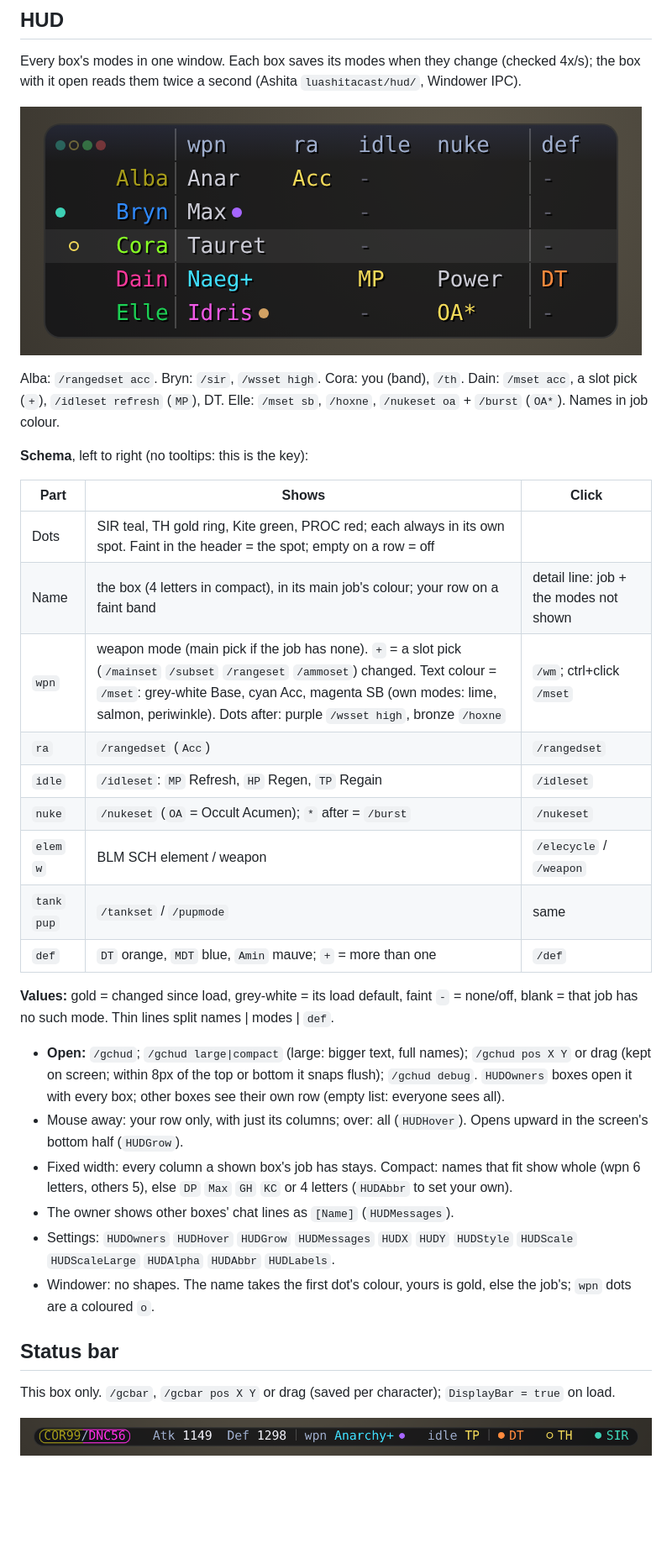
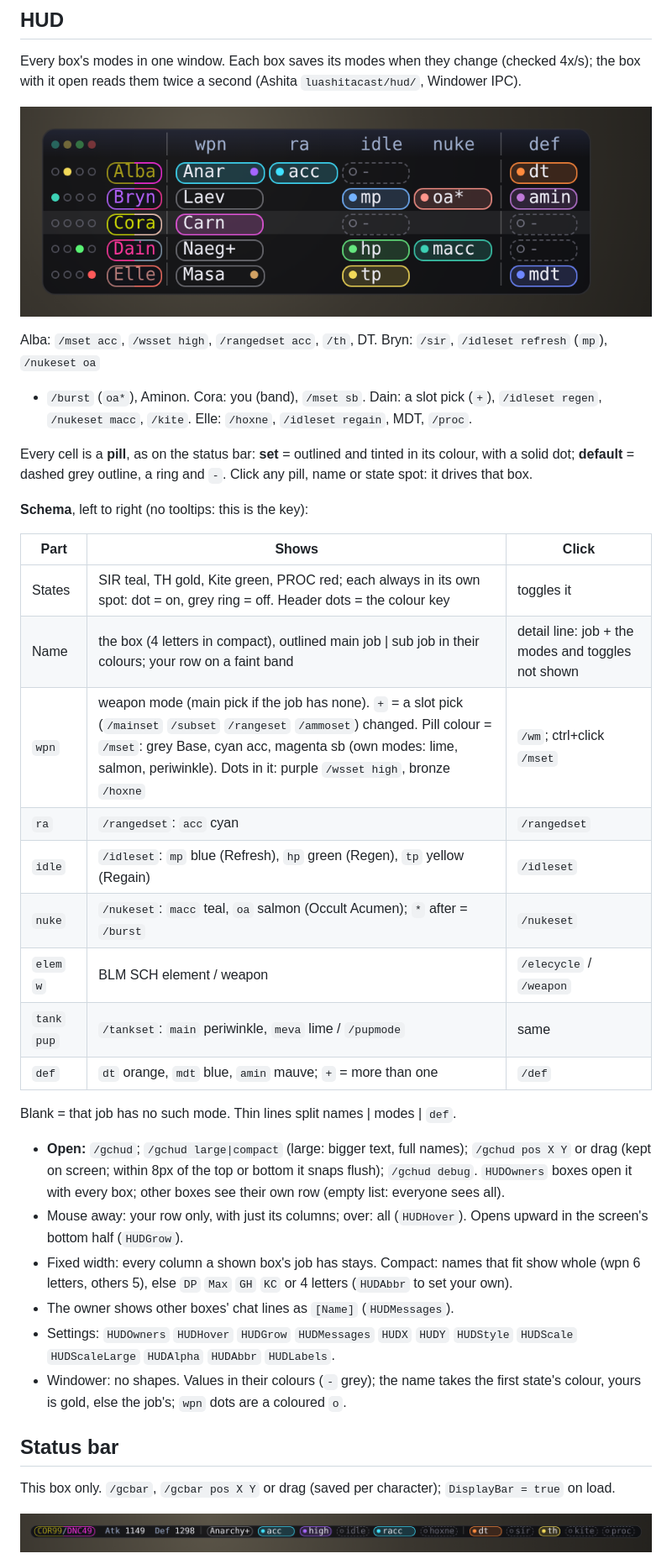
Before and after one commit to ary1l/goomswap, a Markdown page: README.md, the part around one of its changes. Shown at 84% size. Rendered like a GitHub page; pictures changed too: docs/gcbar.png, docs/hud.png; blank space fills up the shorter version.

Commit message:
HUD and bar: every mode a pill, fixed-width bar
Bar: weapon | melee ws idle nuke ranged hoxne... | def + every toggle, each a
pill as wide as its widest value (Atk/Def held at 4 digits), so cycling never
moves it. Set = its colour, tint and a solid dot, showing the value (lower
case); default or off = dashed grey outline and a ring, showing its name.

HUD: the same pills and colours (gcdisplay.ModeKind / Pill shared); names
outlined main job | sub job as the bar's job box; SIR/TH/Kite/PROC spots show
a ring when off, a dot when on, and toggle on click. Windower keeps coloured
words. README schema and images updated.

Co-Authored-By: Claude Opus 5.5 <noreply@anthropic.com>
Claude-Session: https://claude.ai/code/session_01GjFPLzfJPpNNSrzg4WuDgg

```diff
--- a/README.md
+++ b/README.md
@@ -248,25 +248,28 @@ reads them twice a second (Ashita `luashitacast/hud/`, Windower IPC).
 
 ![The HUD, compact style](docs/hud.png)
 
-Alba: `/rangedset acc`. Bryn: `/sir`, `/wsset high`. Cora: you (band), `/th`. Dain: `/mset acc`, a slot pick (`+`),
-`/idleset refresh` (`MP`), DT. Elle: `/mset sb`, `/hoxne`, `/nukeset oa` + `/burst` (`OA*`). Names in job colour.
+Alba: `/mset acc`, `/wsset high`, `/rangedset acc`, `/th`, DT. Bryn: `/sir`, `/idleset refresh` (`mp`), `/nukeset oa`
++ `/burst` (`oa*`), Aminon. Cora: you (band), `/mset sb`. Dain: a slot pick (`+`), `/idleset regen`, `/nukeset macc`,
+`/kite`. Elle: `/hoxne`, `/idleset regain`, MDT, `/proc`.
+
+Every cell is a **pill**, as on the status bar: **set** = outlined and tinted in its colour, with a solid dot;
+**default** = dashed grey outline, a ring and `-`. Click any pill, name or state spot: it drives that box.
 
 **Schema**, left to right (no tooltips: this is the key):
 
 | Part | Shows | Click |
 |---|---|---|
-| Dots | SIR teal, TH gold ring, Kite green, PROC red; each always in its own spot. Faint in the header = the spot; empty on a row = off | |
-| Name | the box (4 letters in compact), in its main job's colour; your row on a faint band | detail line: job + the modes not shown |
-| `wpn` | weapon mode (main pick if the job has none). `+` = a slot pick (`/mainset` `/subset` `/rangeset` `/ammoset`) changed. Text colour = `/mset`: grey-white Base, cyan Acc, magenta SB (own modes: lime, salmon, periwinkle). Dots after: purple `/wsset high`, bronze `/hoxne` | `/wm`; ctrl+click `/mset` |
-| `ra` | `/rangedset` (`Acc`) | `/rangedset` |
-| `idle` | `/idleset`: `MP` Refresh, `HP` Regen, `TP` Regain | `/idleset` |
-| `nuke` | `/nukeset` (`OA` = Occult Acumen); `*` after = `/burst` | `/nukeset` |
+| States | SIR teal, TH gold, Kite green, PROC red; each always in its own spot: dot = on, grey ring = off. Header dots = the colour key | toggles it |
+| Name | the box (4 letters in compact), outlined main job \| sub job in their colours; your row on a faint band | detail line: job + the modes and toggles not shown |
+| `wpn` | weapon mode (main pick if the job has none). `+` = a slot pick (`/mainset` `/subset` `/rangeset` `/ammoset`) changed. Pill colour = `/mset`: grey Base, cyan acc, magenta sb (own modes: lime, salmon, periwinkle). Dots in it: purple `/wsset high`, bronze `/hoxne` | `/wm`; ctrl+click `/mset` |
+| `ra` | `/rangedset`: `acc` cyan | `/rangedset` |
+| `idle` | `/idleset`: `mp` blue (Refresh), `hp` green (Regen), `tp` yellow (Regain) | `/idleset` |
+| `nuke` | `/nukeset`: `macc` teal, `oa` salmon (Occult Acumen); `*` after = `/burst` | `/nukeset` |
 | `elem` `w` | BLM SCH element / weapon | `/elecycle` / `/weapon` |
-| `tank` `pup` | `/tankset` / `/pupmode` | same |
-| `def` | `DT` orange, `MDT` blue, `Amin` mauve; `+` = more than one | `/def` |
+| `tank` `pup` | `/tankset`: `main` periwinkle, `meva` lime / `/pupmode` | same |
+| `def` | `dt` orange, `mdt` blue, `amin` mauve; `+` = more than one | `/def` |
 
-**Values:** gold = changed since load, grey-white = its load default, faint `-` = none/off, blank = that job has no
-such mode. Thin lines split names | modes | `def`.
+Blank = that job has no such mode. Thin lines split names | modes | `def`.
 
 - **Open:** `/gchud`; `/gchud large|compact` (large: bigger text, full names); `/gchud pos X Y` or drag (kept on
   screen; within 8px of the top or bottom it snaps flush); `/gchud debug`. `HUDOwners` boxes open it with every
@@ -278,8 +281,8 @@ such mode. Thin lines split names | modes | `def`.
 - The owner shows other boxes' chat lines as `[Name]` (`HUDMessages`).
 - Settings: `HUDOwners` `HUDHover` `HUDGrow` `HUDMessages` `HUDX` `HUDY` `HUDStyle` `HUDScale` `HUDScaleLarge`
   `HUDAlpha` `HUDAbbr` `HUDLabels`.
-- Windower: no shapes. The name takes the first dot's colour, yours is gold, else the job's; `wpn` dots are a
-  coloured `o`.
+- Windower: no shapes. Values in their colours (`-` grey); the name takes the first state's colour, yours is gold,
+  else the job's; `wpn` dots are a coloured `o`.
 
 ## Status bar
 
```
Also changed, not shown: other parts of README.md (+11 -9 lines), 2 other files.
